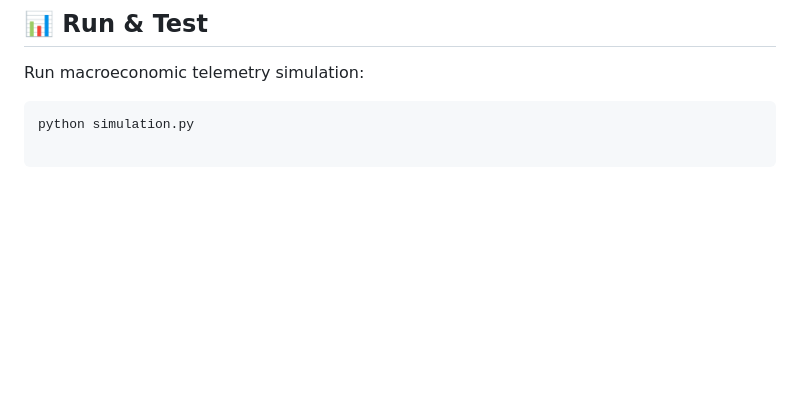
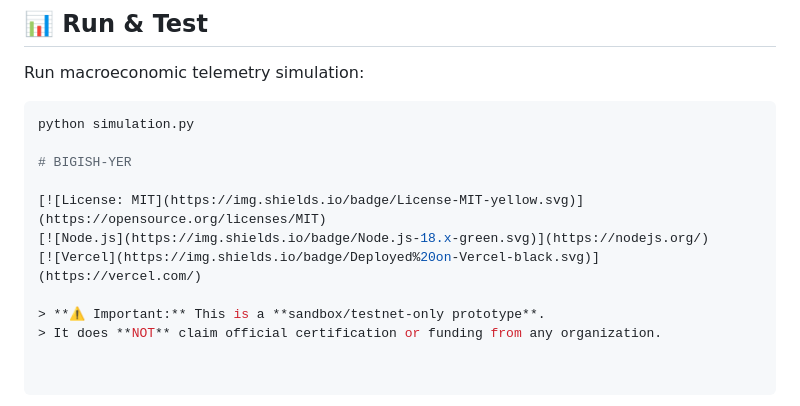
Before and after one commit to mibo01699/BIGISH-YER, a Markdown page: README.md, the part around the change. Drawn GitHub-style; blank space fills up the shorter version.

````diff
--- a/README.md
+++ b/README.md
@@ -67,3 +67,12 @@ Led by **Mayass Ali**, BIGISH-YER coordinates clearings across nine specialized
 Run macroeconomic telemetry simulation:
 ```bash
 python simulation.py
+
+# BIGISH-YER
+
+[![License: MIT](https://img.shields.io/badge/License-MIT-yellow.svg)](https://opensource.org/licenses/MIT)
+[![Node.js](https://img.shields.io/badge/Node.js-18.x-green.svg)](https://nodejs.org/)
+[![Vercel](https://img.shields.io/badge/Deployed%20on-Vercel-black.svg)](https://vercel.com/)
+
+> **⚠️ Important:** This is a **sandbox/testnet-only prototype**.
+> It does **NOT** claim official certification or funding from any organization.
````
